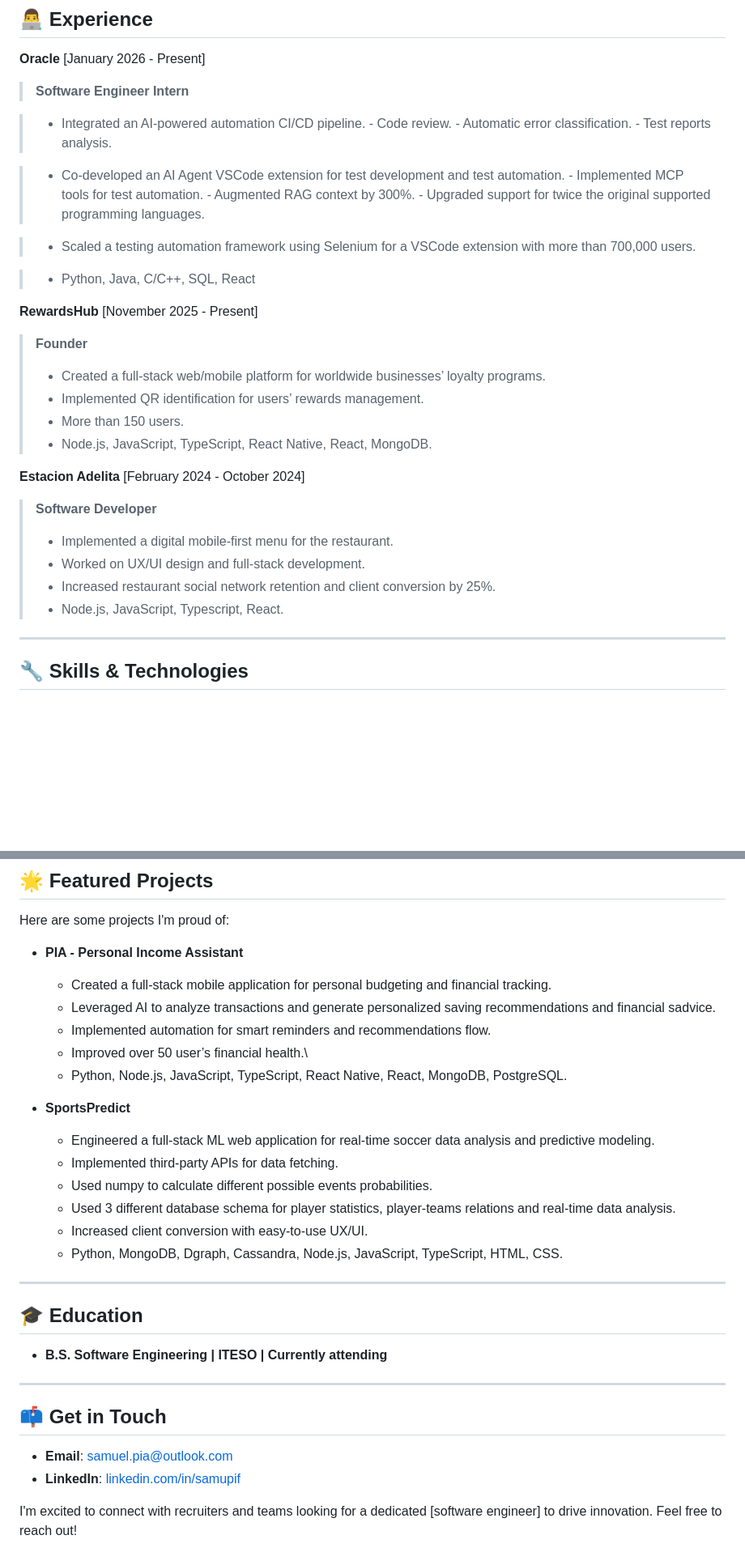
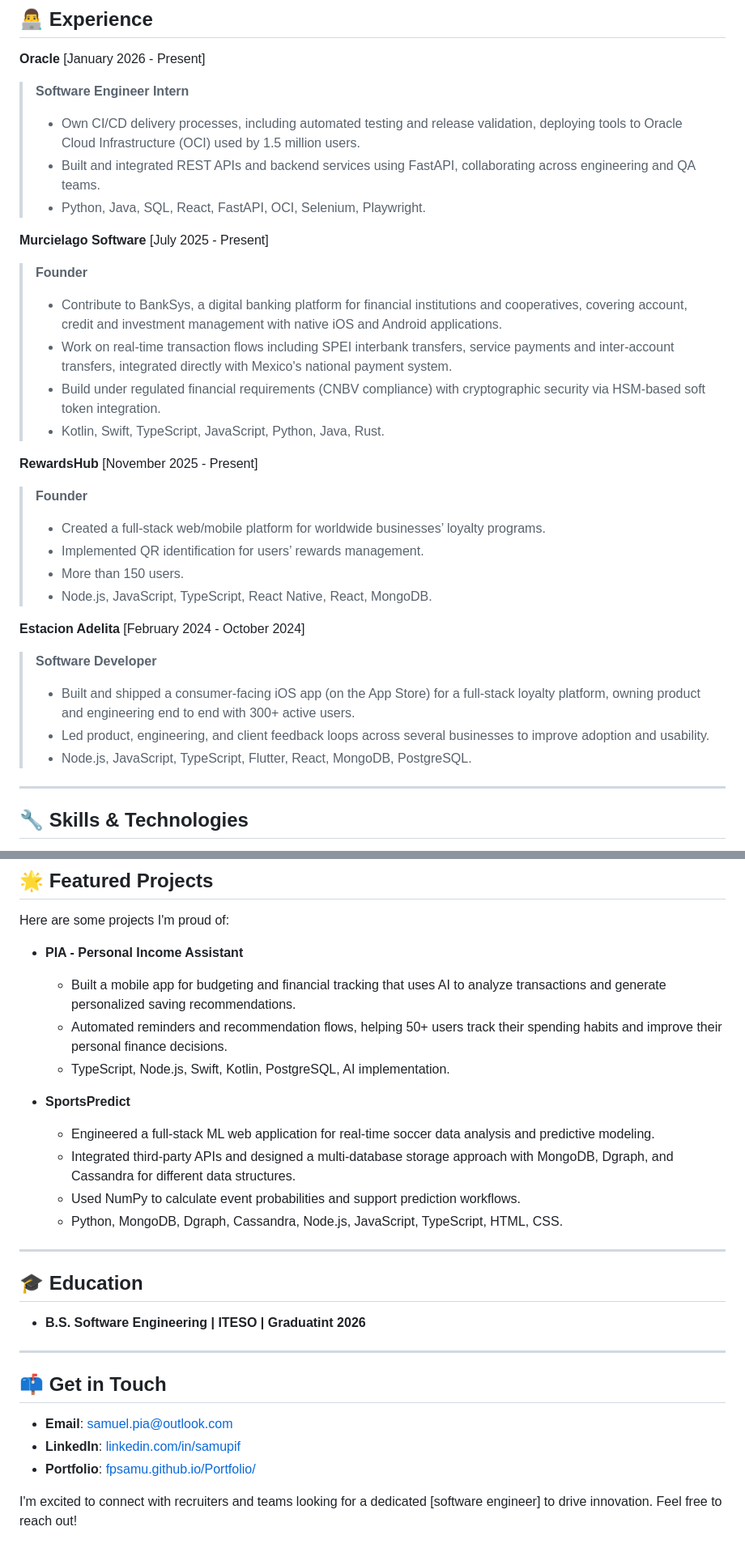
Before and after one commit to FPSamu/FPSamu, a Markdown page: README.md, 2 parts joined by grey strips. Shown at 81% size. GitHub-like rendering; blank space fills up the shorter version.

```diff
--- a/README.md
+++ b/README.md
@@ -5,20 +5,16 @@ I'm a Software Engineering student passionate about building impactful solutions
 ## 👨‍💻 Experience
 **Oracle** [January 2026 - Present]
 > **Software Engineer Intern**
+> - Own CI/CD delivery processes, including automated testing and release validation, deploying tools to Oracle Cloud Infrastructure (OCI) used by 1.5 million users.
+> - Built and integrated REST APIs and backend services using FastAPI, collaborating across engineering and QA teams.
+> - Python, Java, SQL, React, FastAPI, OCI, Selenium, Playwright.
 
-> - Integrated an AI-powered automation CI/CD pipeline.
-    - Code review.
-    - Automatic error classification.
-    - Test reports analysis.
-
-> - Co-developed an AI Agent VSCode extension for test development and test automation.
-    - Implemented MCP tools for test automation.
-    - Augmented RAG context by 300%.
-    - Upgraded support for twice the original supported programming languages.
-
-> - Scaled a testing automation framework using Selenium for a VSCode extension with more than 700,000 users.
-
-> - Python, Java, C/C++, SQL, React
+**Murcielago Software** [July 2025 - Present]
+> **Founder**
+> - Contribute to BankSys, a digital banking platform for financial institutions and cooperatives, covering account, credit and investment management with native iOS and Android applications.
+> - Work on real-time transaction flows including SPEI interbank transfers, service payments and inter-account transfers, integrated directly with Mexico's national payment system.
+> - Build under regulated financial requirements (CNBV compliance) with cryptographic security via HSM-based soft token integration.
+> - Kotlin, Swift, TypeScript, JavaScript, Python, Java, Rust.
 
 **RewardsHub** [November 2025 - Present]
 > **Founder**
@@ -29,11 +25,9 @@ I'm a Software Engineering student passionate about building impactful solutions
 
 **Estacion Adelita** [February 2024 - October 2024]
 > **Software Developer**
-> - Implemented a digital mobile-first menu for the restaurant.
-> - Worked on UX/UI design and full-stack development.
-> - Increased restaurant social network retention and client conversion by 25%.
-> - Node.js, JavaScript, Typescript, React.
-
+> - Built and shipped a consumer-facing iOS app (on the App Store) for a full-stack loyalty platform, owning product and engineering end to end with 300+ active users.
+> - Led product, engineering, and client feedback loops across several businesses to improve adoption and usability.
+> - Node.js, JavaScript, TypeScript, Flutter, React, MongoDB, PostgreSQL.
 
 ---
 
@@ -49,29 +43,26 @@ I'm a Software Engineering student passionate about building impactful solutions
 Here are some projects I'm proud of:
 
 - **PIA - Personal Income Assistant**
-  - Created a full-stack mobile application for personal budgeting and financial tracking.
-  - Leveraged AI to analyze transactions and generate personalized saving recommendations and financial sadvice.
-  - Implemented automation for smart reminders and recommendations flow.
-  - Improved over 50 user’s financial health.\
-  - Python, Node.js, JavaScript, TypeScript, React Native, React, MongoDB, PostgreSQL.
+  - Built a mobile app for budgeting and financial tracking that uses AI to analyze transactions and generate personalized saving recommendations.
+  - Automated reminders and recommendation flows, helping 50+ users track their spending habits and improve their personal finance decisions.
+  - TypeScript, Node.js, Swift, Kotlin, PostgreSQL, AI implementation.
 
 - **SportsPredict**
   - Engineered a full-stack ML web application for real-time soccer data analysis and predictive modeling.
-  - Implemented third-party APIs for data fetching.
-  - Used numpy to calculate different possible events probabilities.
-  - Used 3 different database schema for player statistics, player-teams relations and real-time data analysis.
-  - Increased client conversion with easy-to-use UX/UI.
+  - Integrated third-party APIs and designed a multi-database storage approach with MongoDB, Dgraph, and Cassandra for different data structures.
+  - Used NumPy to calculate event probabilities and support prediction workflows.
   - Python, MongoDB, Dgraph, Cassandra, Node.js, JavaScript, TypeScript, HTML, CSS.
 
 ---
 
 ## 🎓 Education
-- **B.S. Software Engineering | ITESO | Currently attending**
+- **B.S. Software Engineering | ITESO | Graduatint 2026**
 
 ---
 
 ## 📫 Get in Touch
 - **Email**: [samuel.pia@outlook.com](mailto:samuel.pia@outlook.com)
 - **LinkedIn**: [linkedin.com/in/samupif](https://www.linkedin.com/in/samupif/)
+- **Portfolio**: [fpsamu.github.io/Portfolio/](https://fpsamu.github.io/Portfolio/)
 
 I'm excited to connect with recruiters and teams looking for a dedicated [software engineer] to drive innovation. Feel free to reach out!
```
